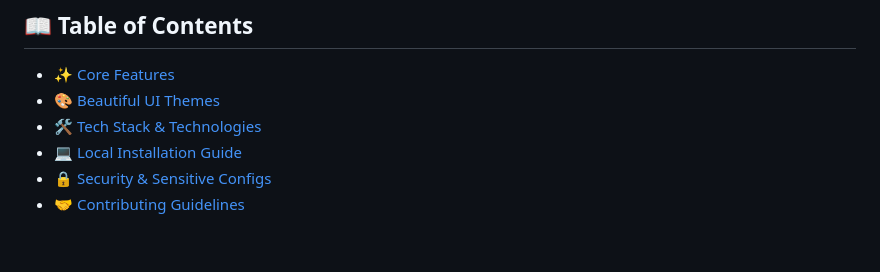
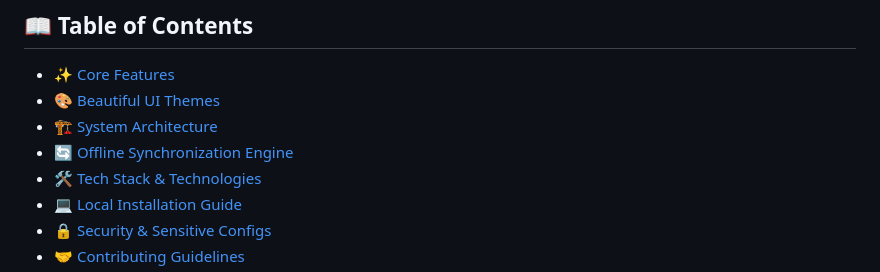
Before and after one commit to BIKRAM-GORAI/consistency, a Markdown page: README.md, the part around one of its changes. GitHub-like rendering; blank space fills up the shorter version.

Commit message:
docs: restore architecture and sync engine diagrams to README.md

```diff
--- a/README.md
+++ b/README.md
@@ -18,6 +18,8 @@
 ## 📖 Table of Contents
 - [✨ Core Features](#-core-features)
 - [🎨 Beautiful UI Themes](#-beautiful-ui-themes)
+- [🏗️ System Architecture](#️-system-architecture)
+- [🔄 Offline Synchronization Engine](#-offline-synchronization-engine)
 - [🛠️ Tech Stack & Technologies](#️-tech-stack--technologies)
 - [💻 Local Installation Guide](#-local-installation-guide)
 - [🔒 Security & Sensitive Configs](#-security--sensitive-configs)
```
Also changed, not shown: other parts of README.md (+72 -0 lines).
